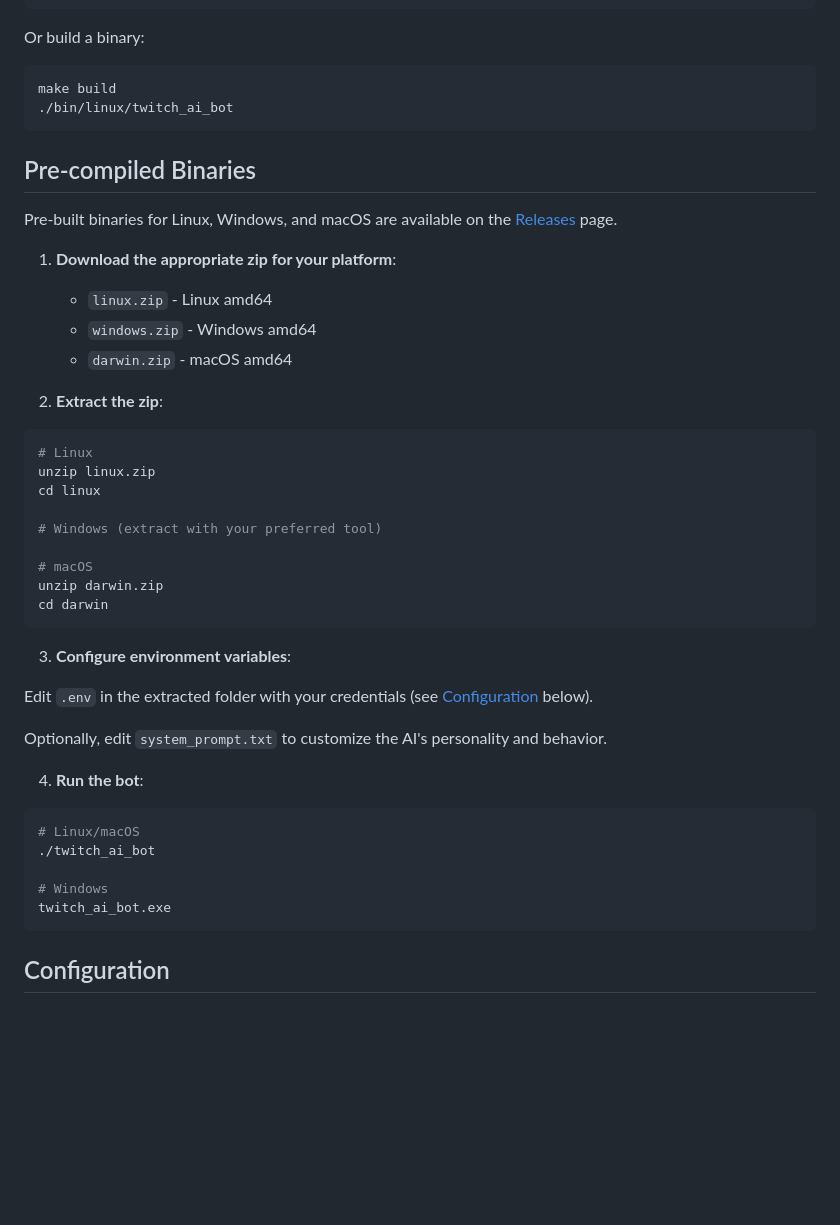
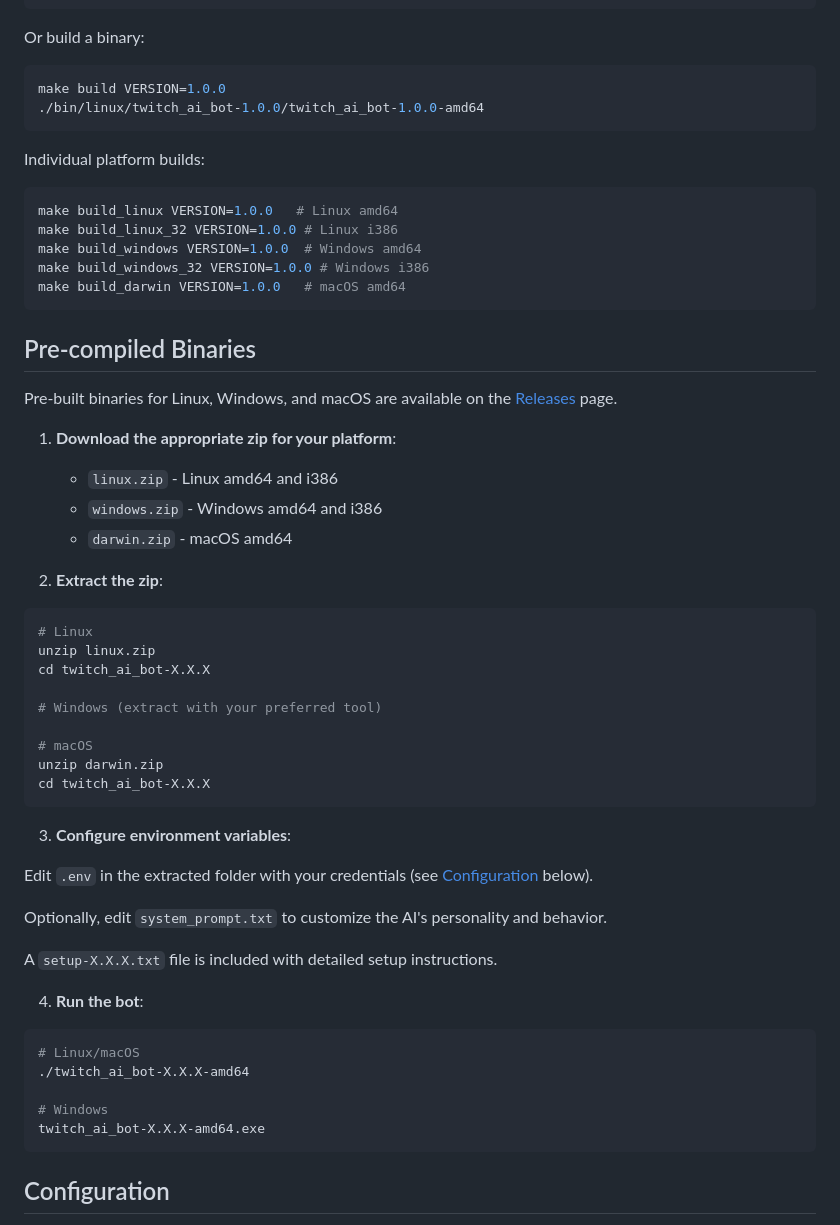
Before and after one commit to gabriel-logan/twitch-ai-bot, a Markdown page: README.md, the part around the change. GitHub-like rendering; blank space fills up the shorter version.

Commit message:
chore: update README with individual platform build instructions and clarify binary naming

````diff
--- a/README.md
+++ b/README.md
@@ -53,8 +53,18 @@ make run
 Or build a binary:
 
 ```bash
-make build
-./bin/linux/twitch_ai_bot
+make build VERSION=1.0.0
+./bin/linux/twitch_ai_bot-1.0.0/twitch_ai_bot-1.0.0-amd64
+```
+
+Individual platform builds:
+
+```bash
+make build_linux VERSION=1.0.0   # Linux amd64
+make build_linux_32 VERSION=1.0.0 # Linux i386
+make build_windows VERSION=1.0.0  # Windows amd64
+make build_windows_32 VERSION=1.0.0 # Windows i386
+make build_darwin VERSION=1.0.0   # macOS amd64
 ```
 
 ## Pre-compiled Binaries
@@ -62,8 +72,8 @@ make build
 Pre-built binaries for Linux, Windows, and macOS are available on the [Releases](https://github.com/gabriel-logan/twitch-ai-bot/releases) page.
 
 1. **Download the appropriate zip for your platform**:
-   - `linux.zip` - Linux amd64
-   - `windows.zip` - Windows amd64
+   - `linux.zip` - Linux amd64 and i386
+   - `windows.zip` - Windows amd64 and i386
    - `darwin.zip` - macOS amd64
 
 2. **Extract the zip**:
@@ -71,13 +81,13 @@ Pre-built binaries for Linux, Windows, and macOS are available on the [Releases]
 ```bash
 # Linux
 unzip linux.zip
-cd linux
+cd twitch_ai_bot-X.X.X
 
 # Windows (extract with your preferred tool)
 
 # macOS
 unzip darwin.zip
-cd darwin
+cd twitch_ai_bot-X.X.X
 ```
 
 3. **Configure environment variables**:
@@ -86,14 +96,16 @@ Edit `.env` in the extracted folder with your credentials (see [Configuration](#
 
 Optionally, edit `system_prompt.txt` to customize the AI's personality and behavior.
 
+A `setup-X.X.X.txt` file is included with detailed setup instructions.
+
 4. **Run the bot**:
 
 ```bash
 # Linux/macOS
-./twitch_ai_bot
+./twitch_ai_bot-X.X.X-amd64
 
 # Windows
-twitch_ai_bot.exe
+twitch_ai_bot-X.X.X-amd64.exe
 ```
 
 ## Configuration
````
